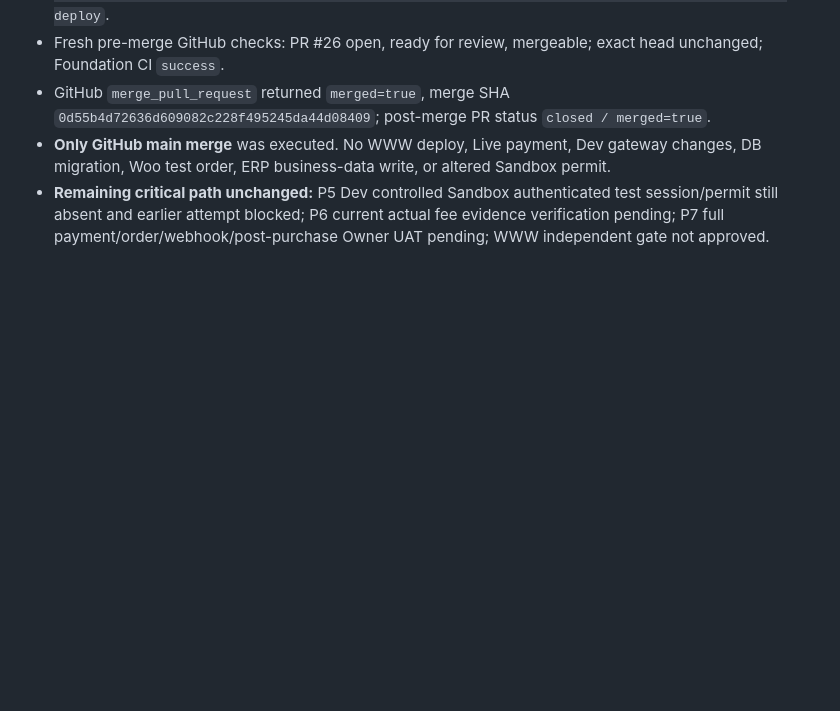
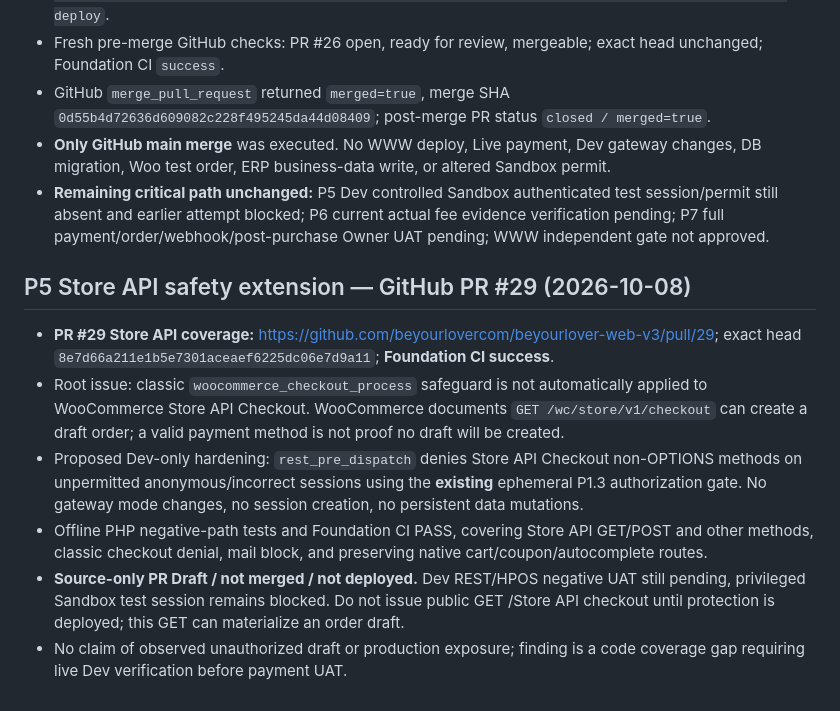
Before and after one commit to beyourlovercom/beyourlover-web-v3, a Markdown page: docs/agent/P5-P7-DEV-PAYMENT-UAT-EVIDENCE-2026-10-08.md, the part around the change. Rendered like a GitHub page; blank space fills up the shorter version.

Commit message:
docs(payment): link CI-passing Store API Checkout safety PR #29

```diff
--- a/docs/agent/P5-P7-DEV-PAYMENT-UAT-EVIDENCE-2026-10-08.md
+++ b/docs/agent/P5-P7-DEV-PAYMENT-UAT-EVIDENCE-2026-10-08.md
@@ -99,3 +99,13 @@ At 390px, 500px, 1280px:
 - GitHub `merge_pull_request` returned `merged=true`, merge SHA `0d55b4d72636d609082c228f495245da44d08409`; post-merge PR status `closed / merged=true`.
 - **Only GitHub main merge** was executed. No WWW deploy, Live payment, Dev gateway changes, DB migration, Woo test order, ERP business-data write, or altered Sandbox permit.
 - **Remaining critical path unchanged:** P5 Dev controlled Sandbox authenticated test session/permit still absent and earlier attempt blocked; P6 current actual fee evidence verification pending; P7 full payment/order/webhook/post-purchase Owner UAT pending; WWW independent gate not approved.
+
+
+## P5 Store API safety extension — GitHub PR #29 (2026-10-08)
+
+- **PR #29 Store API coverage:** https://github.com/beyourlovercom/beyourlover-web-v3/pull/29; exact head `8e7d66a211e1b5e7301aceaef6225dc06e7d9a11`; **Foundation CI success**.
+- Root issue: classic `woocommerce_checkout_process` safeguard is not automatically applied to WooCommerce Store API Checkout. WooCommerce documents `GET /wc/store/v1/checkout` can create a draft order; a valid payment method is not proof no draft will be created.
+- Proposed Dev-only hardening: `rest_pre_dispatch` denies Store API Checkout non-OPTIONS methods on unpermitted anonymous/incorrect sessions using the **existing** ephemeral P1.3 authorization gate. No gateway mode changes, no session creation, no persistent data mutations.
+- Offline PHP negative-path tests and Foundation CI PASS, covering Store API GET/POST and other methods, classic checkout denial, mail block, and preserving native cart/coupon/autocomplete routes.
+- **Source-only PR Draft / not merged / not deployed.** Dev REST/HPOS negative UAT still pending, privileged Sandbox test session remains blocked. Do not issue public GET /Store API checkout until protection is deployed; this GET can materialize an order draft.
+- No claim of observed unauthorized draft or production exposure; finding is a code coverage gap requiring live Dev verification before payment UAT.
```
